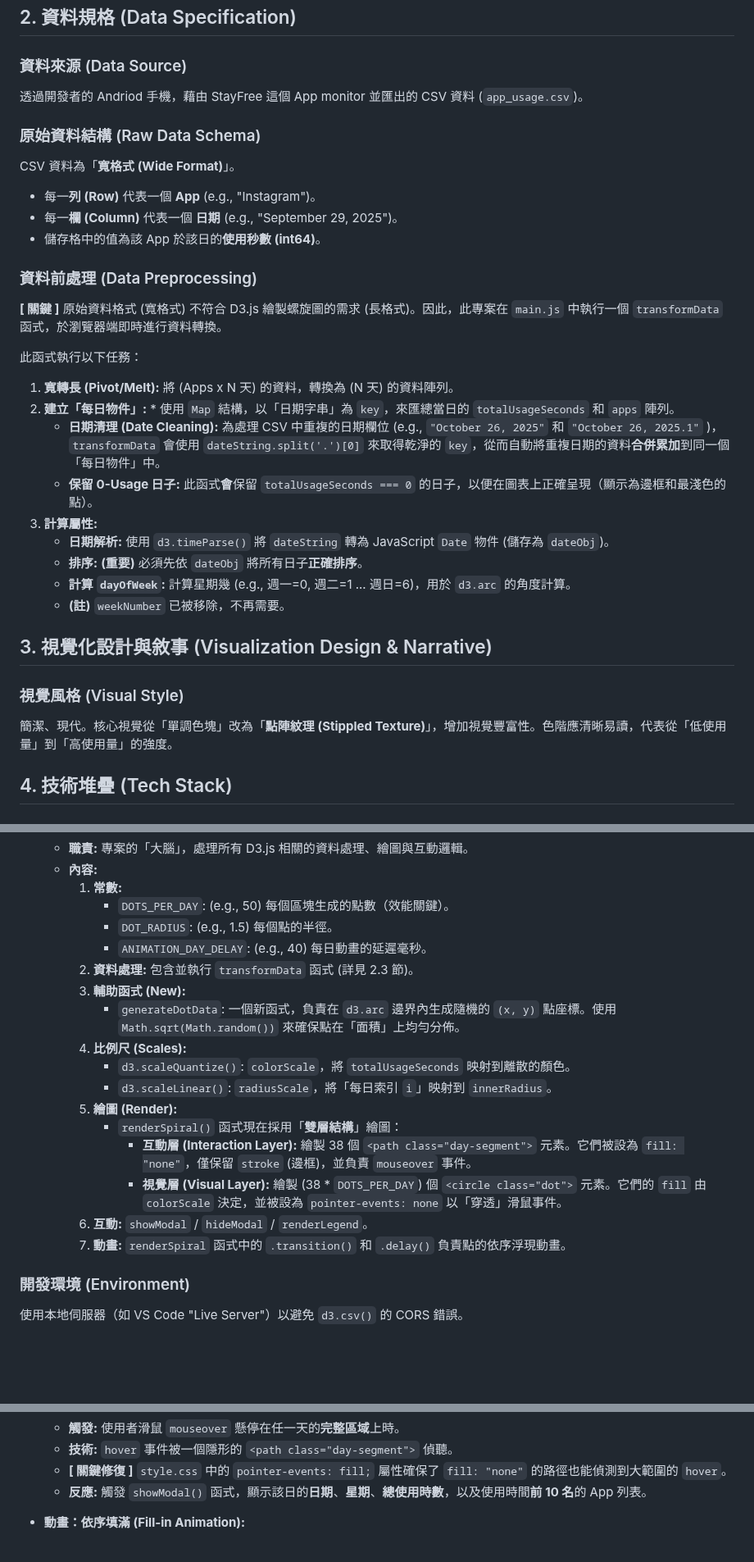
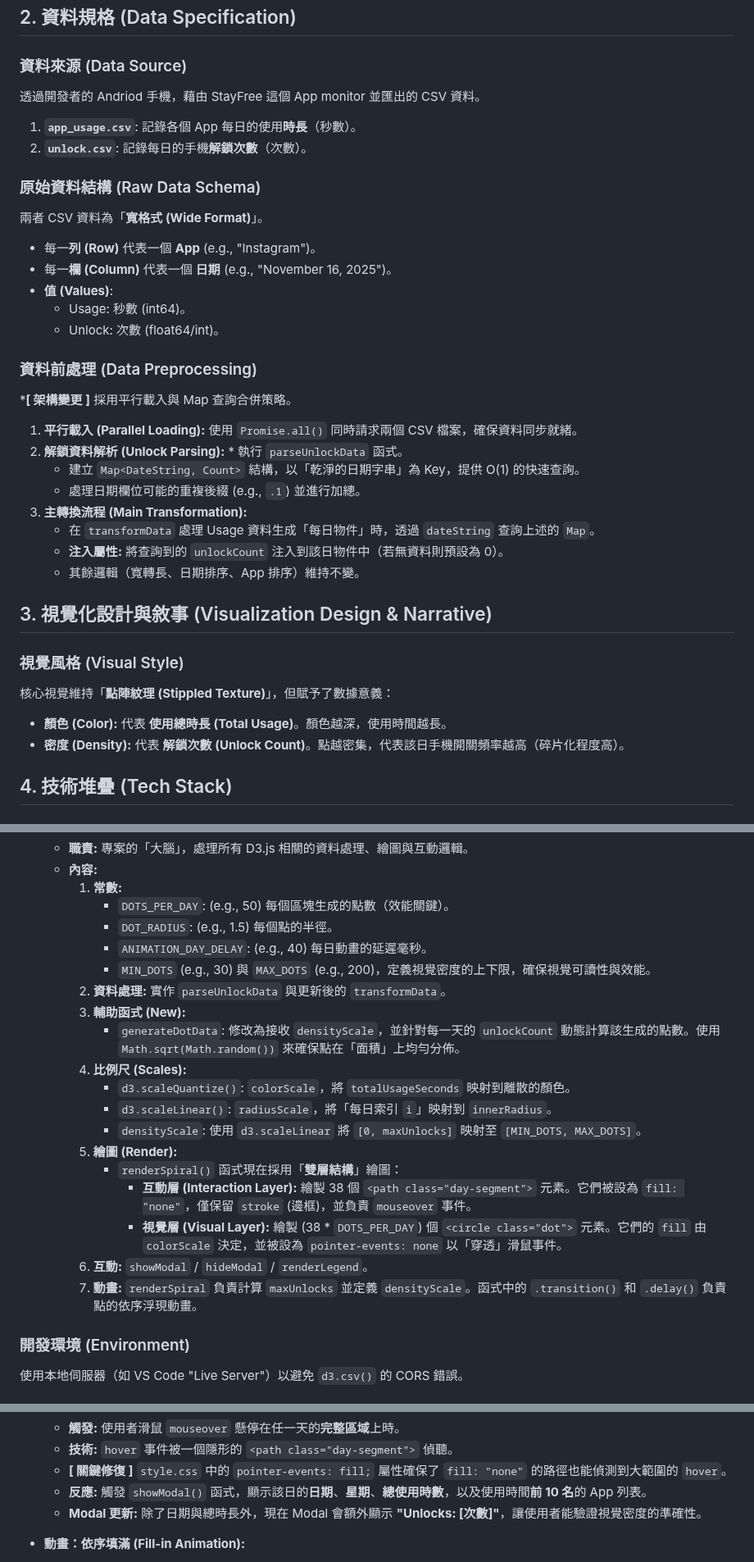
Before and after one commit to hsinlun99/explorative-visualization, a Markdown page: spec.md, 3 parts joined by grey strips. Shown at 82% size. Drawn GitHub-style; blank space fills up the shorter version.

Commit message:
docs: update spec

```diff
--- a/spec.md
+++ b/spec.md
@@ -14,33 +14,36 @@
 ## 2. 資料規格 (Data Specification)
 
 ### 資料來源 (Data Source)
-透過開發者的 Andriod 手機，藉由 StayFree 這個 App monitor 並匯出的 CSV 資料 (`app_usage.csv`)。
+透過開發者的 Andriod 手機，藉由 StayFree 這個 App monitor 並匯出的 CSV 資料。
+1.  **`app_usage.csv`**: 記錄各個 App 每日的使用**時長**（秒數）。
+2.  **`unlock.csv`**: 記錄每日的手機**解鎖次數**（次數）。
 
 ### 原始資料結構 (Raw Data Schema)
-CSV 資料為「**寬格式 (Wide Format)**」。
+兩者 CSV 資料為「**寬格式 (Wide Format)**」。
 * 每一**列 (Row)** 代表一個 **App** (e.g., "Instagram")。
-* 每一**欄 (Column)** 代表一個 **日期** (e.g., "September 29, 2025")。
-* 儲存格中的值為該 App 於該日的**使用秒數 (int64)**。
+* 每一**欄 (Column)** 代表一個 **日期** (e.g., "November 16, 2025")。
+* **值 (Values)**:
+    * Usage: 秒數 (int64)。
+    * Unlock: 次數 (float64/int)。
 
 ### 資料前處理 (Data Preprocessing)
-**[ 關鍵 ]** 原始資料格式 (寬格式) 不符合 D3.js 繪製螺旋圖的需求 (長格式)。因此，此專案在 `main.js` 中執行一個 `transformData` 函式，於瀏覽器端即時進行資料轉換。
+***[ 架構變更 ]** 採用平行載入與 Map 查詢合併策略。
 
-此函式執行以下任務：
-
-1.  **寬轉長 (Pivot/Melt):** 將 (Apps x N 天) 的資料，轉換為 (N 天) 的資料陣列。
-2.  **建立「每日物件」:** * 使用 `Map` 結構，以「日期字串」為 `key`，來匯總當日的 `totalUsageSeconds` 和 `apps` 陣列。
-    * **日期清理 (Date Cleaning):** 為處理 CSV 中重複的日期欄位 (e.g., `"October 26, 2025"` 和 `"October 26, 2025.1"` )，`transformData` 會使用 `dateString.split('.')[0]` 來取得乾淨的 `key`，從而自動將重複日期的資料**合併累加**到同一個「每日物件」中。
-    * **保留 0-Usage 日子:** 此函式**會**保留 `totalUsageSeconds === 0` 的日子，以便在圖表上正確呈現（顯示為邊框和最淺色的點）。
-3.  **計算屬性:**
-    * **日期解析:** 使用 `d3.timeParse()` 將 `dateString` 轉為 JavaScript `Date` 物件 (儲存為 `dateObj`)。
-    * **排序:** **(重要)** 必須先依 `dateObj` 將所有日子**正確排序**。
-    * **計算 `dayOfWeek`:** 計算星期幾 (e.g., 週一=0, 週二=1 ... 週日=6)，用於 `d3.arc` 的角度計算。
-    * **(註)** `weekNumber` 已被移除，不再需要。
+1.  **平行載入 (Parallel Loading):** 使用 `Promise.all()` 同時請求兩個 CSV 檔案，確保資料同步就緒。
+2.  **解鎖資料解析 (Unlock Parsing):** * 執行 `parseUnlockData` 函式。
+    * 建立 `Map<DateString, Count>` 結構，以「乾淨的日期字串」為 Key，提供 O(1) 的快速查詢。
+    * 處理日期欄位可能的重複後綴 (e.g., `.1`) 並進行加總。
+3.  **主轉換流程 (Main Transformation):**
+    * 在 `transformData` 處理 Usage 資料生成「每日物件」時，透過 `dateString` 查詢上述的 `Map`。
+    * **注入屬性:** 將查詢到的 `unlockCount` 注入到該日物件中（若無資料則預設為 0）。
+    * 其餘邏輯（寬轉長、日期排序、App 排序）維持不變。
 
 ## 3. 視覺化設計與敘事 (Visualization Design & Narrative)
 
 ### 視覺風格 (Visual Style)
-簡潔、現代。核心視覺從「單調色塊」改為「**點陣紋理 (Stippled Texture)**」，增加視覺豐富性。色階應清晰易讀，代表從「低使用量」到「高使用量」的強度。
+核心視覺維持「**點陣紋理 (Stippled Texture)**」，但賦予了數據意義：
+* **顏色 (Color):** 代表 **使用總時長 (Total Usage)**。顏色越深，使用時間越長。
+* **密度 (Density):** 代表 **解鎖次數 (Unlock Count)**。點越密集，代表該日手機開關頻率越高（碎片化程度高）。
 
 ## 4. 技術堆疊 (Tech Stack)
 
@@ -68,18 +71,20 @@ CSV 資料為「**寬格式 (Wide Format)**」。
             * `DOTS_PER_DAY`: (e.g., 50) 每個區塊生成的點數（效能關鍵）。
             * `DOT_RADIUS`: (e.g., 1.5) 每個點的半徑。
             * `ANIMATION_DAY_DELAY`: (e.g., 40) 每日動畫的延遲毫秒。
-        2.  **資料處理:** 包含並執行 `transformData` 函式 (詳見 2.3 節)。
+            * `MIN_DOTS` (e.g., 30) 與 `MAX_DOTS` (e.g., 200)，定義視覺密度的上下限，確保視覺可讀性與效能。
+        2.  **資料處理:** 實作 `parseUnlockData` 與更新後的 `transformData`。
         3.  **輔助函式 (New):**
-            * `generateDotData`: 一個新函式，負責在 `d3.arc` 邊界內生成隨機的 `(x, y)` 點座標。使用 `Math.sqrt(Math.random())` 來確保點在「面積」上均勻分佈。
+            * `generateDotData`: 修改為接收 `densityScale`，並針對每一天的 `unlockCount` 動態計算該生成的點數。使用 `Math.sqrt(Math.random())` 來確保點在「面積」上均勻分佈。
         4.  **比例尺 (Scales):**
             * `d3.scaleQuantize()`: `colorScale`，將 `totalUsageSeconds` 映射到離散的顏色。
             * `d3.scaleLinear()`: `radiusScale`，將「每日索引 `i`」映射到 `innerRadius`。
+            * `densityScale`: 使用 `d3.scaleLinear` 將 `[0, maxUnlocks]` 映射至 `[MIN_DOTS, MAX_DOTS]`。
         5.  **繪圖 (Render):**
             * `renderSpiral()` 函式現在採用「**雙層結構**」繪圖：
                 * **互動層 (Interaction Layer):** 繪製 38 個 `<path class="day-segment">` 元素。它們被設為 `fill: "none"`，僅保留 `stroke` (邊框)，並負責 `mouseover` 事件。
                 * **視覺層 (Visual Layer):** 繪製 (38 * `DOTS_PER_DAY`) 個 `<circle class="dot">` 元素。它們的 `fill` 由 `colorScale` 決定，並被設為 `pointer-events: none` 以「穿透」滑鼠事件。
         6.  **互動:** `showModal` / `hideModal` / `renderLegend`。
-        7.  **動畫:** `renderSpiral` 函式中的 `.transition()` 和 `.delay()` 負責點的依序浮現動畫。
+        7.  **動畫:** `renderSpiral` 負責計算 `maxUnlocks` 並定義 `densityScale`。函式中的 `.transition()` 和 `.delay()` 負責點的依序浮現動畫。
 
 ### 開發環境 (Environment)
 使用本地伺服器（如 VS Code "Live Server"）以避免 `d3.csv()` 的 CORS 錯誤。
@@ -115,6 +120,7 @@ CSV 資料為「**寬格式 (Wide Format)**」。
     * **技術:** `hover` 事件被一個隱形的 `<path class="day-segment">` 偵聽。
     * **[ 關鍵修復 ]** `style.css` 中的 `pointer-events: fill;` 屬性確保了 `fill: "none"` 的路徑也能偵測到大範圍的 `hover`。
     * **反應:** 觸發 `showModal()` 函式，顯示該日的**日期**、**星期**、**總使用時數**，以及使用時間**前 10 名**的 App 列表。
+    * **Modal 更新:** 除了日期與總時長外，現在 Modal 會額外顯示 **"Unlocks: [次數]"**，讓使用者能驗證視覺密度的準確性。
 
 * **動畫：依序填滿 (Fill-in Animation):**
     * **觸發:** 頁面載入時。
```
